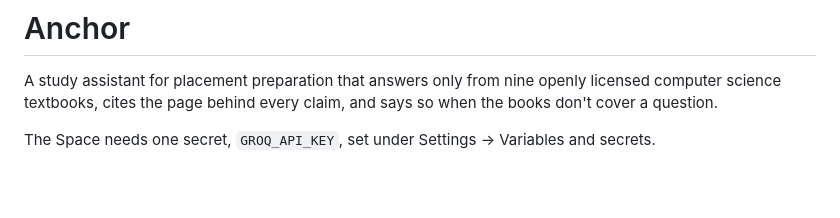
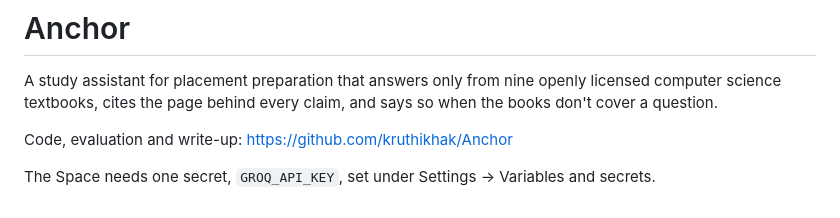
Before and after one commit to kruthikhak/Anchor, a Markdown page: deploy/space-readme.md, the part around the change. Drawn GitHub-style; blank space fills up the shorter version.

```diff
--- a/deploy/space-readme.md
+++ b/deploy/space-readme.md
@@ -21,4 +21,6 @@ A study assistant for placement preparation that answers only from nine openly l
 computer science textbooks, cites the page behind every claim, and says so when the books
 don't cover a question.
 
+Code, evaluation and write-up: https://github.com/kruthikhak/Anchor
+
 The Space needs one secret, `GROQ_API_KEY`, set under Settings → Variables and secrets.
```
Also changed, not shown: README.md (+30 -3 lines), docs/answer.jpg (added), docs/measured.jpg (added), docs/quiz.jpg (added), docs/topics.jpg (added), 5 other files.
